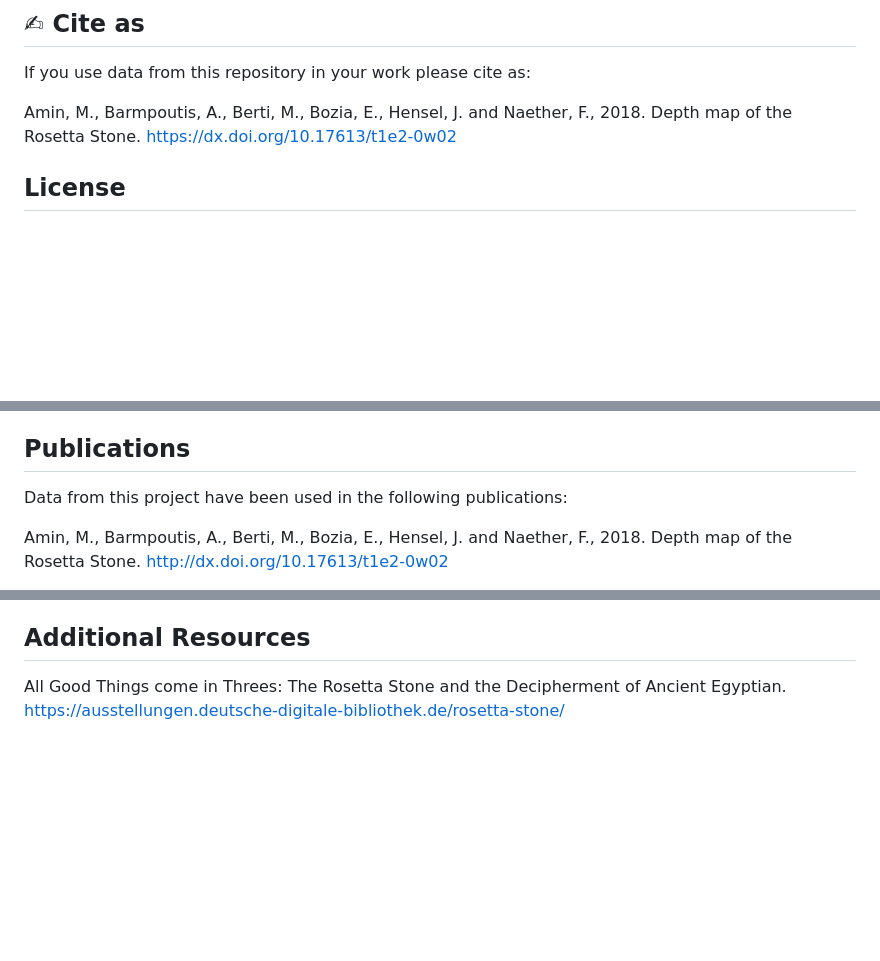
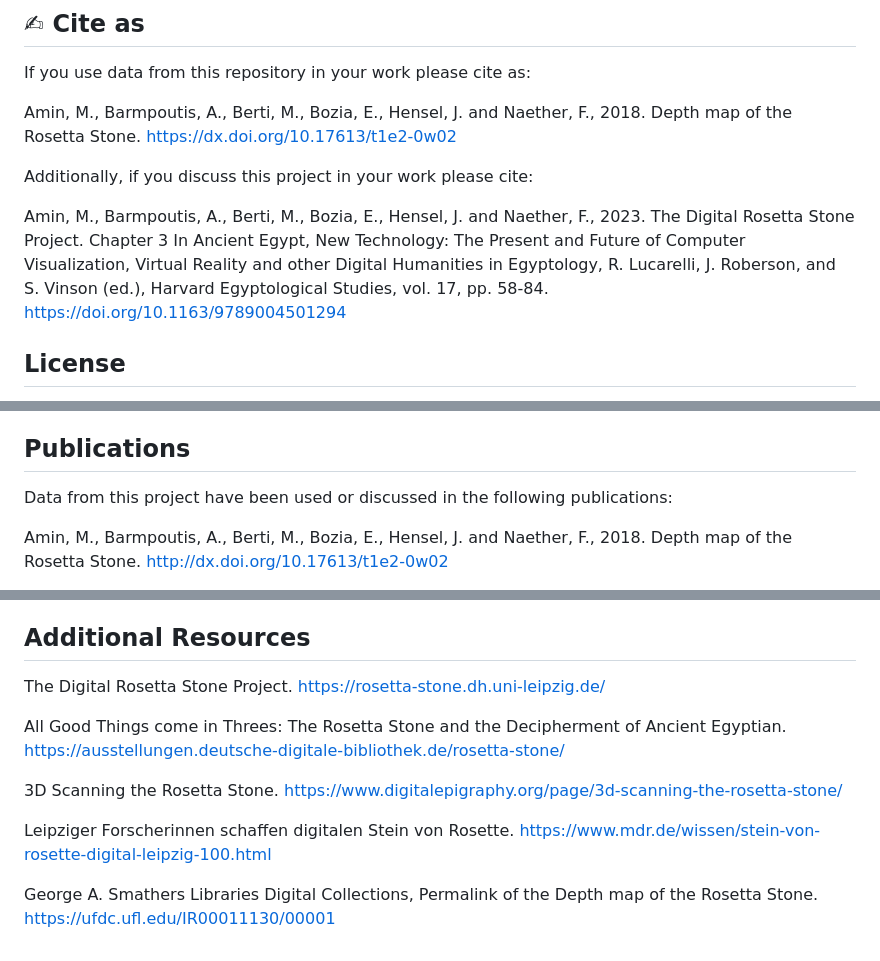
Before and after one commit to digitalepigraphy/RosettaStone, a Markdown page: README.md, 3 parts joined by grey strips. Drawn GitHub-style; blank space fills up the shorter version.

```diff
--- a/README.md
+++ b/README.md
@@ -7,6 +7,10 @@ This repository contains the raw and processed data from a collaborative project
 If you use data from this repository in your work please cite as:
 
 Amin, M., Barmpoutis, A., Berti, M., Bozia, E., Hensel, J. and Naether, F., 2018. Depth map of the Rosetta Stone. https://dx.doi.org/10.17613/t1e2-0w02
+
+Additionally, if you discuss this project in your work please cite:
+
+Amin, M., Barmpoutis, A., Berti, M., Bozia, E., Hensel, J. and Naether, F., 2023. The Digital Rosetta Stone Project. Chapter 3 In Ancient Egypt, New Technology: The Present and Future of Computer Visualization, Virtual Reality and other Digital Humanities in Egyptology, R. Lucarelli, J. Roberson, and S. Vinson (ed.), Harvard Egyptological Studies, vol. 17, pp. 58-84. https://doi.org/10.1163/9789004501294
 
 ## License
 
@@ -88,7 +92,7 @@ Link to the 3D visualization: https://research.dwi.ufl.edu/op.n/file/2fzrs3i2cva
 
 ## Publications
 
-Data from this project have been used in the following publications:
+Data from this project have been used or discussed in the following publications:
 
 Amin, M., Barmpoutis, A., Berti, M., Bozia, E., Hensel, J. and Naether, F., 2018. Depth map of the Rosetta Stone. http://dx.doi.org/10.17613/t1e2-0w02
 
@@ -110,4 +114,12 @@ Birk, R. with contributions by Jonas Treptow, Simon D. Schweitzer, Altägyptisch
 
 ## Additional Resources
 
+The Digital Rosetta Stone Project. https://rosetta-stone.dh.uni-leipzig.de/
+
 All Good Things come in Threes: The Rosetta Stone and the Decipherment of Ancient Egyptian. https://ausstellungen.deutsche-digitale-bibliothek.de/rosetta-stone/
+
+3D Scanning the Rosetta Stone. https://www.digitalepigraphy.org/page/3d-scanning-the-rosetta-stone/
+
+Leipziger Forscherinnen schaffen digitalen Stein von Rosette. https://www.mdr.de/wissen/stein-von-rosette-digital-leipzig-100.html
+
+George A. Smathers Libraries Digital Collections, Permalink of the Depth map of the Rosetta Stone. https://ufdc.ufl.edu/IR00011130/00001
```
